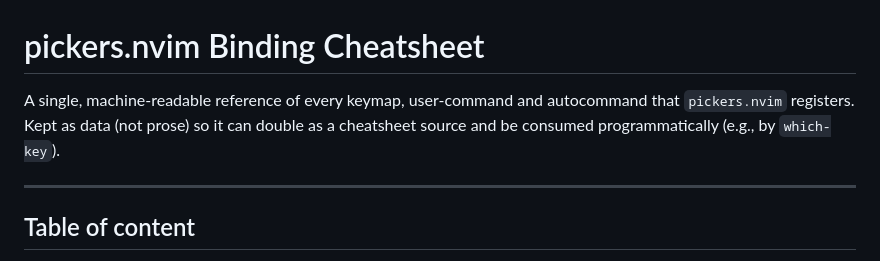
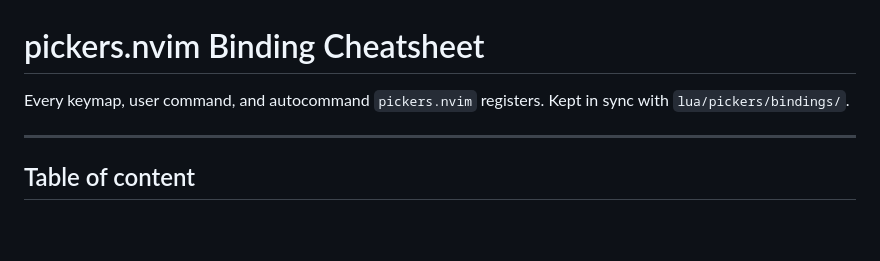
Before and after one commit to StefanBartl/pickers.nvim, a Markdown page: docs/BINDINGS.md, the part around the change. Drawn GitHub-style; blank space fills up the shorter version.

Commit message:
docs(bindings): drop machine-readable framing from the intro

```diff
--- a/docs/BINDINGS.md
+++ b/docs/BINDINGS.md
@@ -1,6 +1,6 @@
 # pickers.nvim Binding Cheatsheet
 
-A single, machine-readable reference of every keymap, user-command and autocommand that `pickers.nvim` registers. Kept as data (not prose) so it can double as a cheatsheet source and be consumed programmatically (e.g., by `which-key`).
+Every keymap, user command, and autocommand `pickers.nvim` registers. Kept in sync with `lua/pickers/bindings/`.
 
 ---
 
```
